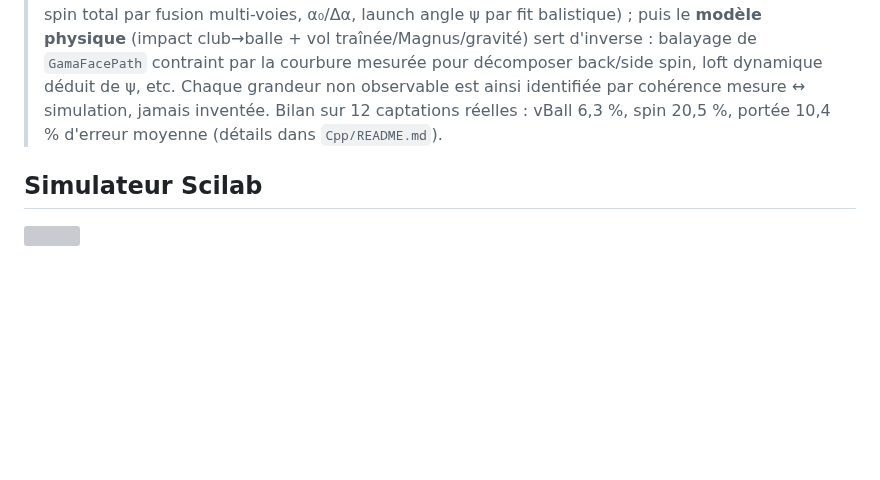
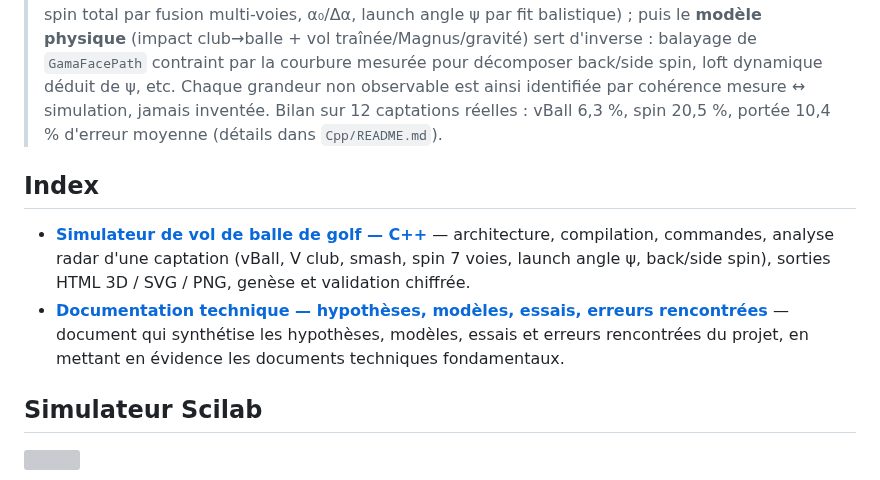
Before and after one commit to philippematthieu/CaptureGolfBallRadar, a Markdown page: README.md, the part around the change. GitHub-like rendering; blank space fills up the shorter version; grey boxes are pictures that could not be loaded.

```diff
--- a/README.md
+++ b/README.md
@@ -2,6 +2,11 @@
 # Golf Ball Simulator in Scilab (Scilab, Python and cpp)
 
 > **Abstract — principe directeur.** *Mesurer directement ce que les radars savent réellement mesurer, puis utiliser le modèle physique pour identifier les grandeurs qui ne sont pas directement observables.* Un radar Doppler 10,525 GHz mesure des fréquences (vitesses radiales, micro-Doppler du patch, courbure stéréo R1/R2) — pas des angles de club ni un vecteur spin 3D. On estime donc d'abord, aussi précisément que possible, les observables radar (vBall, V club, smash, spin total par fusion multi-voies, α₀/Δα, launch angle ψ par fit balistique) ; puis le **modèle physique** (impact club→balle + vol traînée/Magnus/gravité) sert d'inverse : balayage de `GamaFacePath` contraint par la courbure mesurée pour décomposer back/side spin, loft dynamique déduit de ψ, etc. Chaque grandeur non observable est ainsi identifiée par cohérence mesure ↔ simulation, jamais inventée. Bilan sur 12 captations réelles : vBall 6,3 %, spin 20,5 %, portée 10,4 % d'erreur moyenne (détails dans `Cpp/README.md`).
+
+## Index
+
+- **[Simulateur de vol de balle de golf — C++](Cpp/README.md)** — architecture, compilation, commandes, analyse radar d'une captation (vBall, V club, smash, spin 7 voies, launch angle ψ, back/side spin), sorties HTML 3D / SVG / PNG, genèse et validation chiffrée.
+- **[Documentation technique — hypothèses, modèles, essais, erreurs rencontrées](docs/README.md)** — document qui synthétise les hypothèses, modèles, essais et erreurs rencontrées du projet, en mettant en évidence les documents techniques fondamentaux.
 
 ## Simulateur Scilab
 <img src="sci/img/Pasted image 20250120171635.png"  width="560" height="380">
```
Also changed, not shown: docs/README.md (added, +10 -0 lines).
